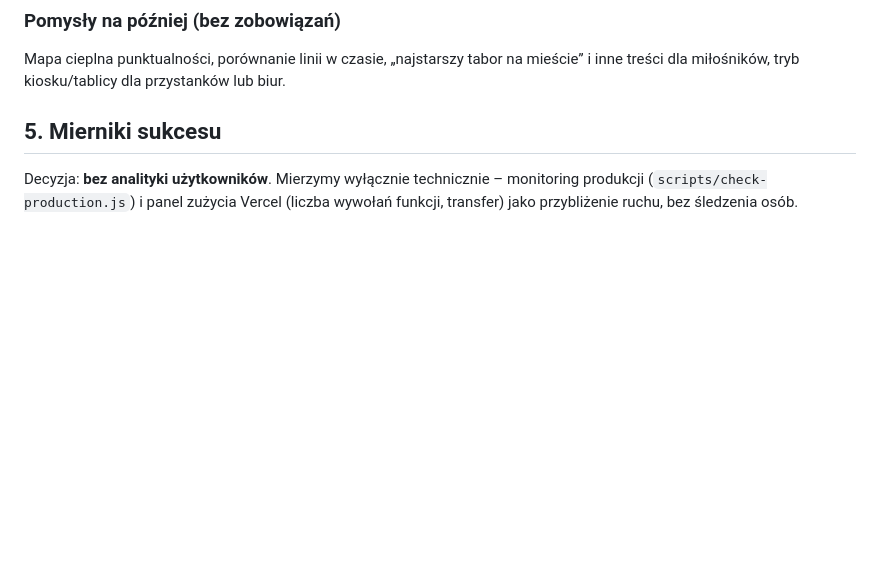
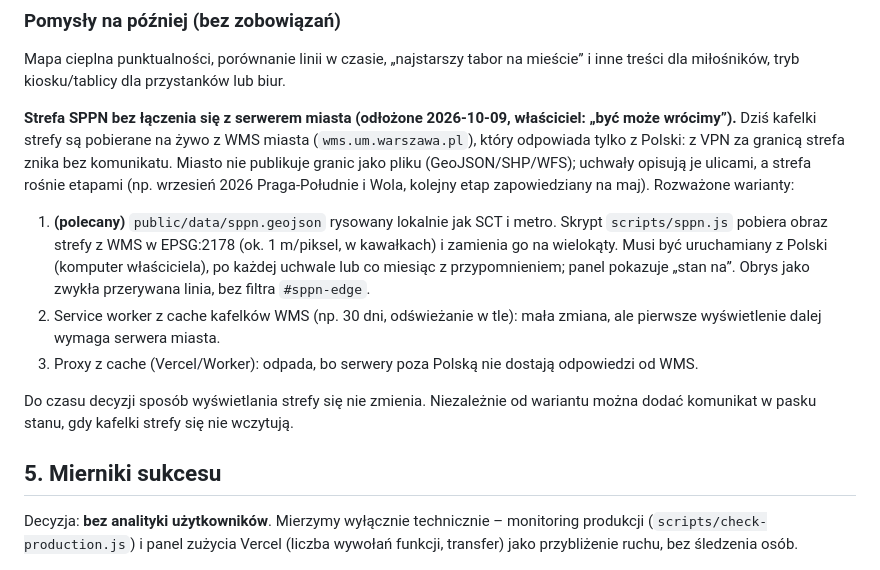
Before and after one commit to pacy2u/waweye, a Markdown page: waweye/ROADMAPA.md, the part around the change. GitHub-like rendering; blank space fills up the shorter version.

Commit message:
Roadmapa: odłożony pomysł – strefa SPPN bez łączenia z serwerem miasta
Co-Authored-By: Claude Opus 5.5 <noreply@anthropic.com>
Claude-Session: https://claude.ai/code/session_01WCwsHQR6VjD7yKHWvgDdVR

```diff
--- a/waweye/ROADMAPA.md
+++ b/waweye/ROADMAPA.md
@@ -138,6 +138,13 @@ Cel: wawEye wytrzymuje większy ruch i łączy komunikację z innymi danymi miej
 ### Pomysły na później (bez zobowiązań)
 Mapa cieplna punktualności, porównanie linii w czasie, „najstarszy tabor na mieście” i inne treści dla miłośników, tryb kiosku/tablicy dla przystanków lub biur.
 
+**Strefa SPPN bez łączenia się z serwerem miasta (odłożone 2026-10-09, właściciel: „być może wrócimy”).** Dziś kafelki strefy są pobierane na żywo z WMS miasta (`wms.um.warszawa.pl`), który odpowiada tylko z Polski: z VPN za granicą strefa znika bez komunikatu. Miasto nie publikuje granic jako pliku (GeoJSON/SHP/WFS); uchwały opisują je ulicami, a strefa rośnie etapami (np. wrzesień 2026 Praga-Południe i Wola, kolejny etap zapowiedziany na maj). Rozważone warianty:
+1. **(polecany)** `public/data/sppn.geojson` rysowany lokalnie jak SCT i metro. Skrypt `scripts/sppn.js` pobiera obraz strefy z WMS w EPSG:2178 (ok. 1 m/piksel, w kawałkach) i zamienia go na wielokąty. Musi być uruchamiany z Polski (komputer właściciela), po każdej uchwale lub co miesiąc z przypomnieniem; panel pokazuje „stan na”. Obrys jako zwykła przerywana linia, bez filtra `#sppn-edge`.
+2. Service worker z cache kafelków WMS (np. 30 dni, odświeżanie w tle): mała zmiana, ale pierwsze wyświetlenie dalej wymaga serwera miasta.
+3. Proxy z cache (Vercel/Worker): odpada, bo serwery poza Polską nie dostają odpowiedzi od WMS.
+
+Do czasu decyzji sposób wyświetlania strefy się nie zmienia. Niezależnie od wariantu można dodać komunikat w pasku stanu, gdy kafelki strefy się nie wczytują.
+
 ## 5. Mierniki sukcesu
 
 Decyzja: **bez analityki użytkowników**. Mierzymy wyłącznie technicznie – monitoring produkcji (`scripts/check-production.js`) i panel zużycia Vercel (liczba wywołań funkcji, transfer) jako przybliżenie ruchu, bez śledzenia osób.
```
